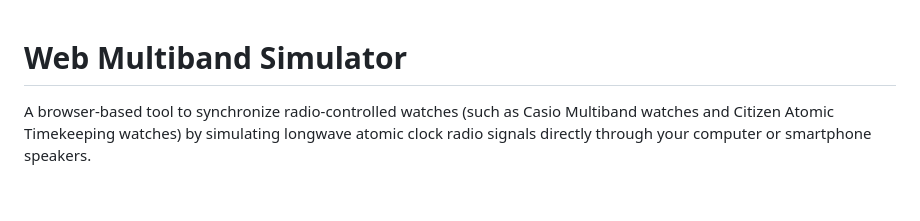
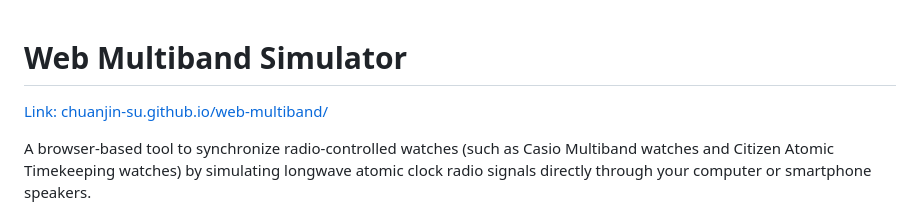
Before and after one commit to chuanjin-su/web-multiband, a Markdown page: README.md, the part around the change. GitHub-like rendering; blank space fills up the shorter version.

Commit message:
add link to readme

```diff
--- a/README.md
+++ b/README.md
@@ -1,4 +1,6 @@
 # Web Multiband Simulator
+
+[Link: chuanjin-su.github.io/web-multiband/](https://chuanjin-su.github.io/web-multiband/)
 
 A browser-based tool to synchronize radio-controlled watches (such as Casio Multiband watches and Citizen Atomic Timekeeping watches) by simulating longwave atomic clock radio signals directly through your computer or smartphone speakers.
 
```
